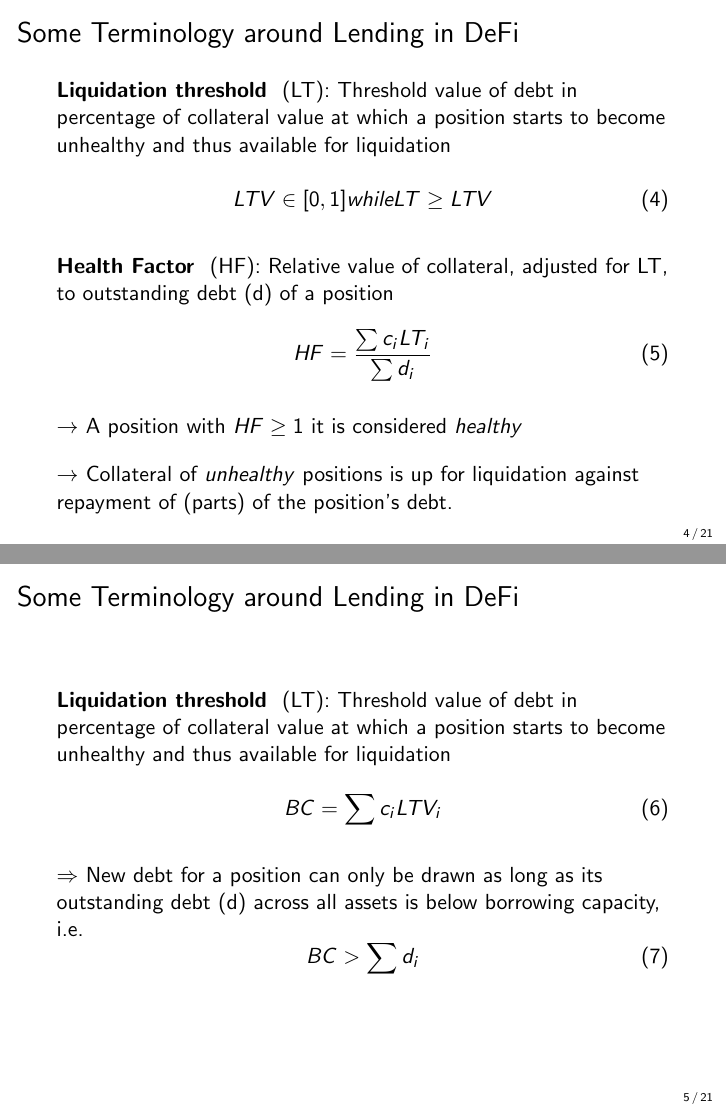
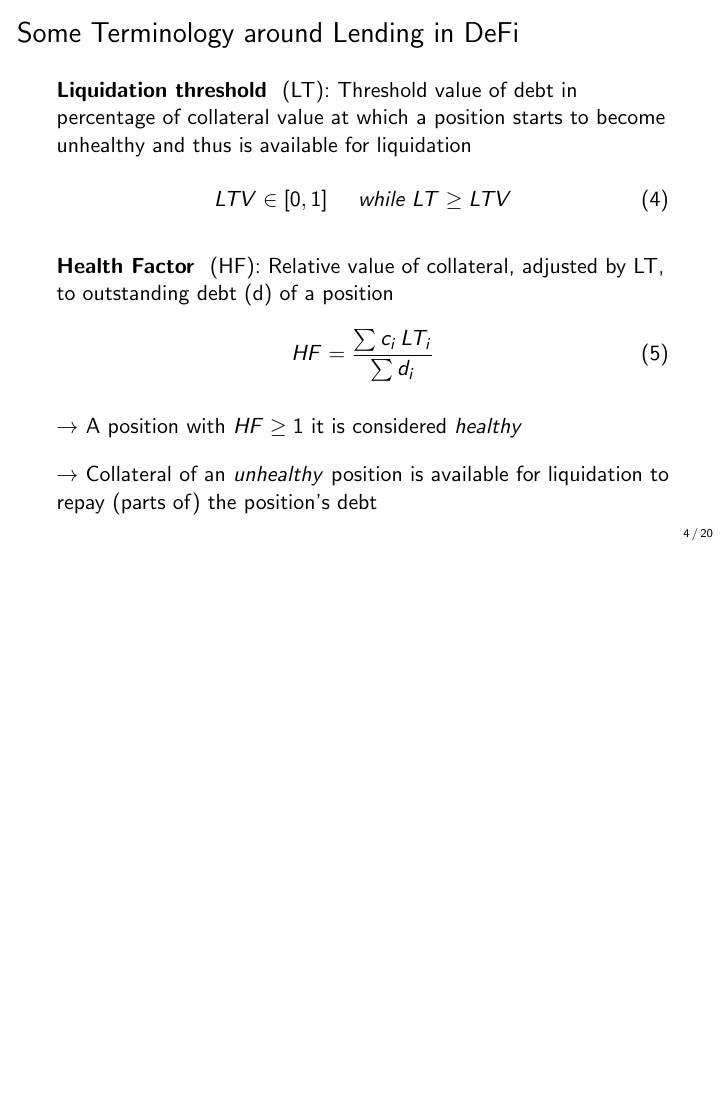
Before and after one commit to cifunibas/Smart-Contracts-DeFi, LaTeX slides (slides/lending_protocols.tex): pages 5 and 6 of 22 before the commit and page 5 of 21 after it, the two joined at a grey line, the shorter picture padded with empty space. Compiled offline with pdfLaTeX; a LaTeX package or settings file that is missing is left out.

Commit message:
Update lending_protocols.tex
partially done.

Not adjusted for beamer yet

```diff
--- a/slides/lending_protocols.tex
+++ b/slides/lending_protocols.tex
@@ -89,18 +89,18 @@ $	\rightarrow$ New debt for a position can only be drawn as long as its outstand
 
 \vspace{1em}
 
-	\uncover<4->{{\normalsize \textbf{Liquidation threshold } (LT)}: Threshold value of debt in percentage of collateral value at which a position starts to become unhealthy and thus available for liquidation}
+	\uncover<4->{{\normalsize \textbf{Liquidation threshold } (LT)}: Threshold value of debt in percentage of collateral value at which a position starts to become unhealthy and thus is available for liquidation}
 
 	\uncover<4-> {\begin{equation}
-	  LTV \in [0,1] while LT \geq LTV   \label{eq:LT}
+	  LTV \in [0,1] \; \;\;\;\; while \; LT \geq LTV   \label{eq:LT}
 	\end{equation}}
 
 
 
-	\uncover<4->{\textbf{Health Factor } (HF): Relative value of collateral, adjusted for LT, to outstanding debt (d) of a position}
+	\uncover<4->{\textbf{Health Factor } (HF): Relative value of collateral, adjusted by LT, to outstanding debt (d) of a position}
 
 \begin{equation}
-	  HF = \frac{\sum c_i LT_i}{\sum d_i} \label{eq:HF}
+	  HF = \frac{\sum c_i \, LT_i}{\sum d_i} \label{eq:HF}
 \end{equation}
 
 	\vspace{1em}
@@ -109,54 +109,12 @@ $	\rightarrow$ New debt for a position can only be drawn as long as its outstand
 
  \vspace{1em}
 
- $	\rightarrow$ Collateral of \textit{unhealthy} positions is up for liquidation against repayment of (parts) of the position’s debt.
+ $	\rightarrow$ Collateral of an \textit{unhealthy} position is available for liquidation to repay (parts of) the position’s debt
 
 
 \end{frame}
 %%%
 
-
-%%%
-\begin{frame}{Some Terminology around Lending in DeFi}
-
-\vspace{1em}
-
-	\uncover<4->{{\normalsize \textbf{Liquidation threshold } (LT)}: Threshold value of debt in percentage of collateral value at which a position starts to become unhealthy and thus available for liquidation}
-
-	\uncover<4-> {\begin{equation}
-	  BC = \sum c_i LTV_i  \label{eq:BC}
-	\end{equation}}
-
-$	\Rightarrow$ New debt for a position can only be drawn as long as its outstanding debt (d) across all assets is below borrowing capacity, i.e.
-\begin{equation}
-	  BC > \sum d_i\label{eq:BC_restriction}
-	\end{equation}
-
-	\vspace{1em}
-
-\end{frame}
-%%%
-
-%%%
-\begin{frame}{Some Terminology around Lending in DeFi}
-
-\vspace{1em}
-
-	\uncover<4->{{\normalsize \textbf{Liquidation threshold } (LT)}: Threshold value of debt in percentage of collateral value at which a position starts to become unhealthy and thus available for liquidation}
-
-	\uncover<4-> {\begin{equation}
-	  BC = \sum c_i LTV_i  \label{eq:BC}
-	\end{equation}}
-
-$	\Rightarrow$ New debt for a position can only be drawn as long as its outstanding debt (d) across all assets is below borrowing capacity, i.e.
-\begin{equation}
-	  BC > \sum d_i\label{eq:BC_restriction}
-	\end{equation}
-
-	\vspace{1em}
-
-\end{frame}
-%%%
 
 
 
```
Also changed, not shown: slides/lending_protocols.tex (73 more changed lines).
